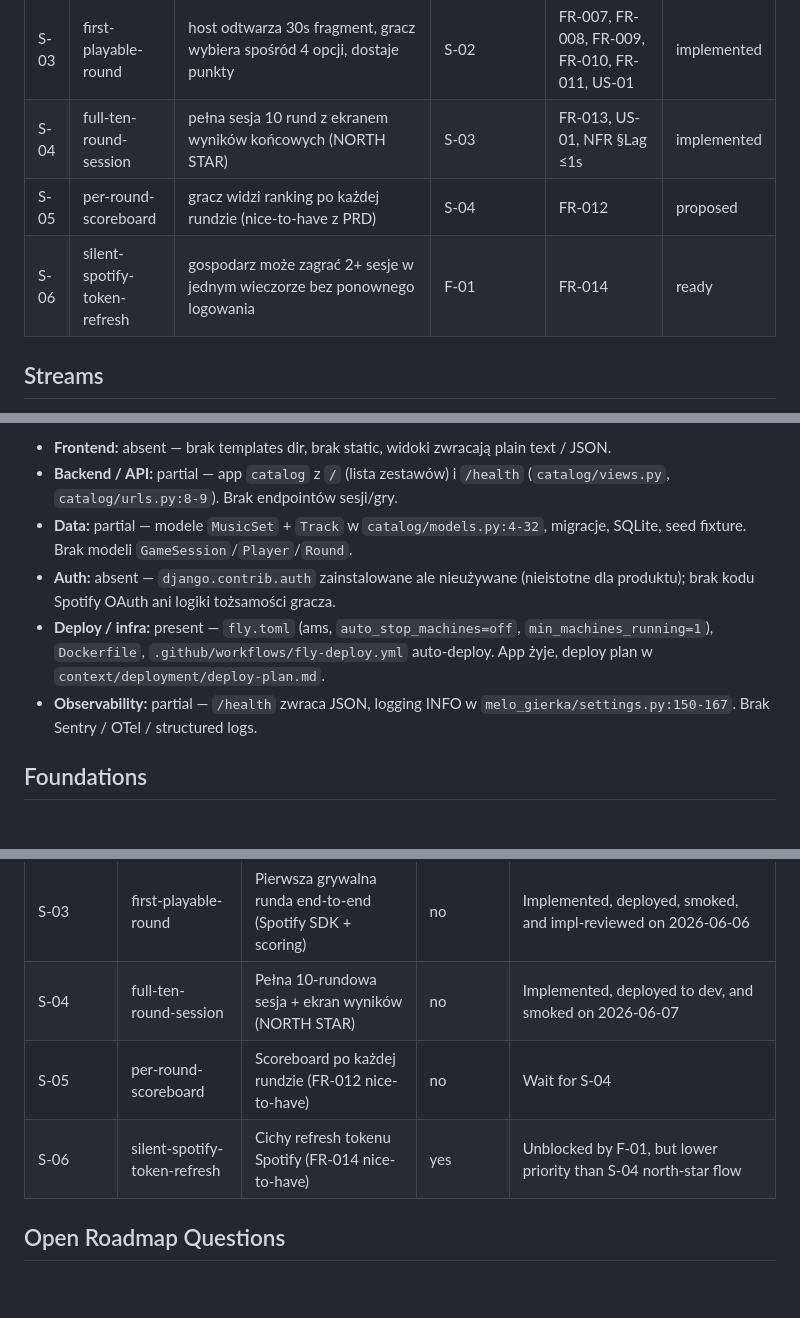
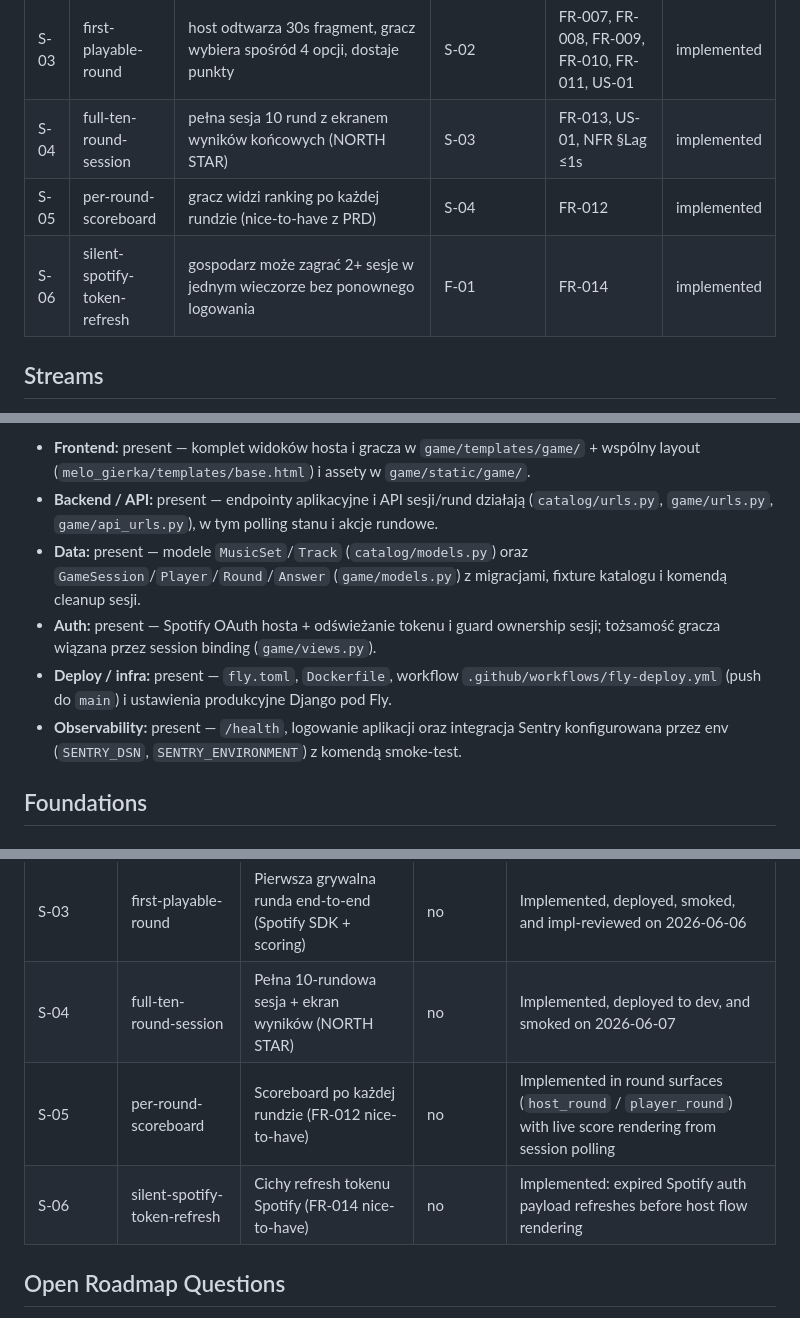
Before and after one commit to olsza-96/melo-gierka, a Markdown page: context/foundation/roadmap.md, 3 parts joined by grey strips. Drawn GitHub-style; blank space fills up the shorter version.

Commit message:
update roadmap

```diff
--- a/context/foundation/roadmap.md
+++ b/context/foundation/roadmap.md
@@ -37,8 +37,8 @@ melo-gierka to indywidualna gra muzyczna na imprezie: każdy znajomy gra na swoi
 | S-02  | player-joins-lobby           | gracz dołącza kodem + imieniem; gospodarz widzi listę graczy przez polling   | S-01, F-04         | FR-004, FR-005, FR-006, US-01       | implemented |
 | S-03  | first-playable-round         | host odtwarza 30s fragment, gracz wybiera spośród 4 opcji, dostaje punkty    | S-02               | FR-007, FR-008, FR-009, FR-010, FR-011, US-01 | implemented |
 | S-04  | full-ten-round-session       | pełna sesja 10 rund z ekranem wyników końcowych (NORTH STAR)                  | S-03               | FR-013, US-01, NFR §Lag ≤1s         | implemented |
-| S-05  | per-round-scoreboard         | gracz widzi ranking po każdej rundzie (nice-to-have z PRD)                    | S-04               | FR-012                              | proposed |
-| S-06  | silent-spotify-token-refresh | gospodarz może zagrać 2+ sesje w jednym wieczorze bez ponownego logowania     | F-01               | FR-014                              | ready |
+| S-05  | per-round-scoreboard         | gracz widzi ranking po każdej rundzie (nice-to-have z PRD)                    | S-04               | FR-012                              | implemented |
+| S-06  | silent-spotify-token-refresh | gospodarz może zagrać 2+ sesje w jednym wieczorze bez ponownego logowania     | F-01               | FR-014                              | implemented |
 
 ## Streams
 
@@ -57,10 +57,10 @@ Co jest już na miejscu w kodzie według stanu na 2026-06-01 (auto-zbadane + pot
 
-- **Frontend:** absent — brak templates dir, brak static, widoki zwracają plain text / JSON.
-- **Backend / API:** partial — app `catalog` z `/` (lista zestawów) i `/health` (`catalog/views.py`, `catalog/urls.py:8-9`). Brak endpointów sesji/gry.
-- **Data:** partial — modele `MusicSet` + `Track` w `catalog/models.py:4-32`, migracje, SQLite, seed fixture. Brak modeli `GameSession`/`Player`/`Round`.
-- **Auth:** absent — `django.contrib.auth` zainstalowane ale nieużywane (nieistotne dla produktu); brak kodu Spotify OAuth ani logiki tożsamości gracza.
-- **Deploy / infra:** present — `fly.toml` (ams, `auto_stop_machines=off`, `min_machines_running=1`), `Dockerfile`, `.github/workflows/fly-deploy.yml` auto-deploy. App żyje, deploy plan w `context/deployment/deploy-plan.md`.
-- **Observability:** partial — `/health` zwraca JSON, logging INFO w `melo_gierka/settings.py:150-167`. Brak Sentry / OTel / structured logs.
+- **Frontend:** present — komplet widoków hosta i gracza w `game/templates/game/` + wspólny layout (`melo_gierka/templates/base.html`) i assety w `game/static/game/`.
+- **Backend / API:** present — endpointy aplikacyjne i API sesji/rund działają (`catalog/urls.py`, `game/urls.py`, `game/api_urls.py`), w tym polling stanu i akcje rundowe.
+- **Data:** present — modele `MusicSet`/`Track` (`catalog/models.py`) oraz `GameSession`/`Player`/`Round`/`Answer` (`game/models.py`) z migracjami, fixture katalogu i komendą cleanup sesji.
+- **Auth:** present — Spotify OAuth hosta + odświeżanie tokenu i guard ownership sesji; tożsamość gracza wiązana przez session binding (`game/views.py`).
+- **Deploy / infra:** present — `fly.toml`, `Dockerfile`, workflow `.github/workflows/fly-deploy.yml` (push do `main`) i ustawienia produkcyjne Django pod Fly.
+- **Observability:** present — `/health`, logowanie aplikacji oraz integracja Sentry konfigurowana przez env (`SENTRY_DSN`, `SENTRY_ENVIRONMENT`) z komendą smoke-test.
 
 ## Foundations
 
@@ -211,8 +211,8 @@ Co jest już na miejscu w kodzie według stanu na 2026-06-01 (auto-zbadane + pot
 | S-02       | player-joins-lobby           | Gracz dołącza do lobby + host widzi listę graczy                   | no                    | Implemented and impl-reviewed on 2026-06-05                  |
 | S-03       | first-playable-round         | Pierwsza grywalna runda end-to-end (Spotify SDK + scoring)         | no                    | Implemented, deployed, smoked, and impl-reviewed on 2026-06-06 |
 | S-04       | full-ten-round-session       | Pełna 10-rundowa sesja + ekran wyników (NORTH STAR)                | no                    | Implemented, deployed to dev, and smoked on 2026-06-07       |
-| S-05       | per-round-scoreboard         | Scoreboard po każdej rundzie (FR-012 nice-to-have)                 | no                    | Wait for S-04                                                |
-| S-06       | silent-spotify-token-refresh | Cichy refresh tokenu Spotify (FR-014 nice-to-have)                 | yes                   | Unblocked by F-01, but lower priority than S-04 north-star flow |
+| S-05       | per-round-scoreboard         | Scoreboard po każdej rundzie (FR-012 nice-to-have)                 | no                    | Implemented in round surfaces (`host_round` / `player_round`) with live score rendering from session polling |
+| S-06       | silent-spotify-token-refresh | Cichy refresh tokenu Spotify (FR-014 nice-to-have)                 | no                    | Implemented: expired Spotify auth payload refreshes before host flow rendering |
 
 ## Open Roadmap Questions
 
```
Also changed, not shown: other parts of context/foundation/roadmap.md (+5 -4 lines).
